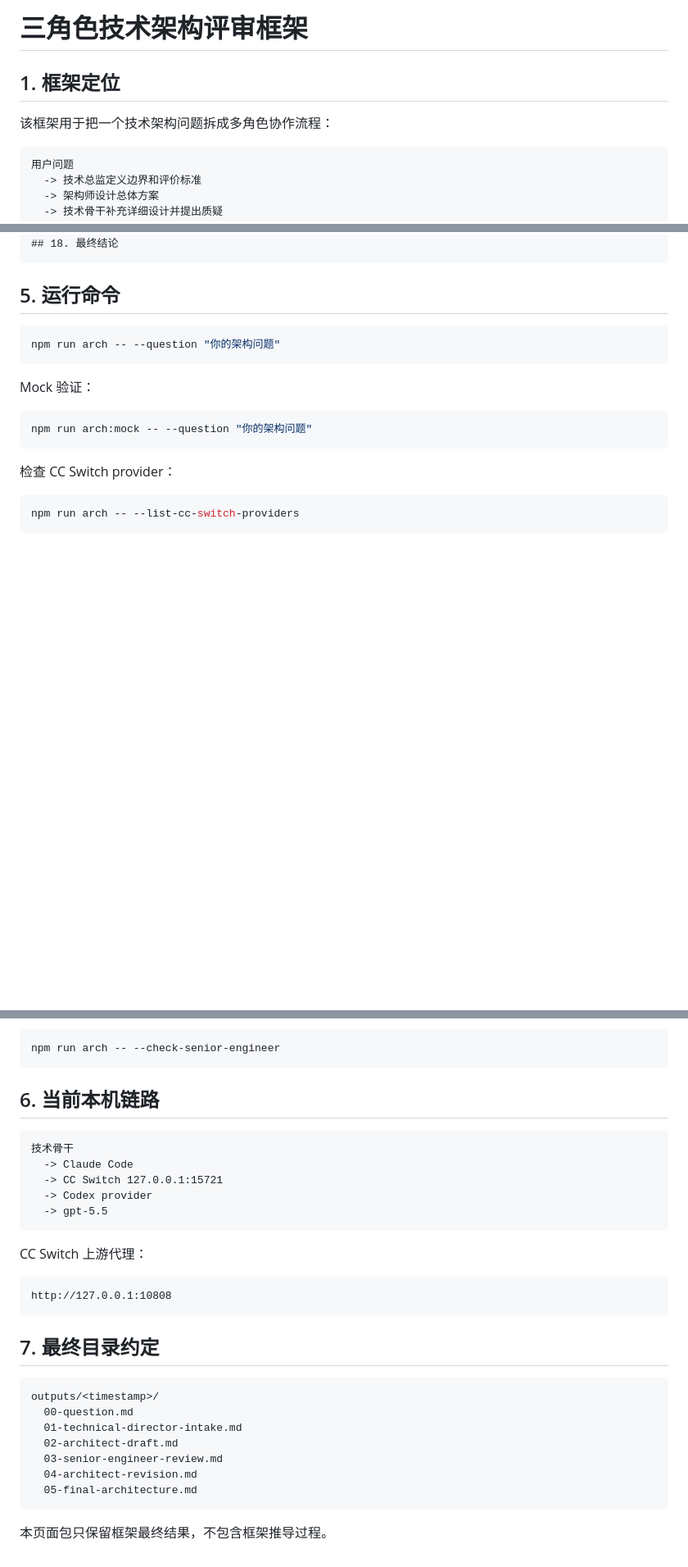
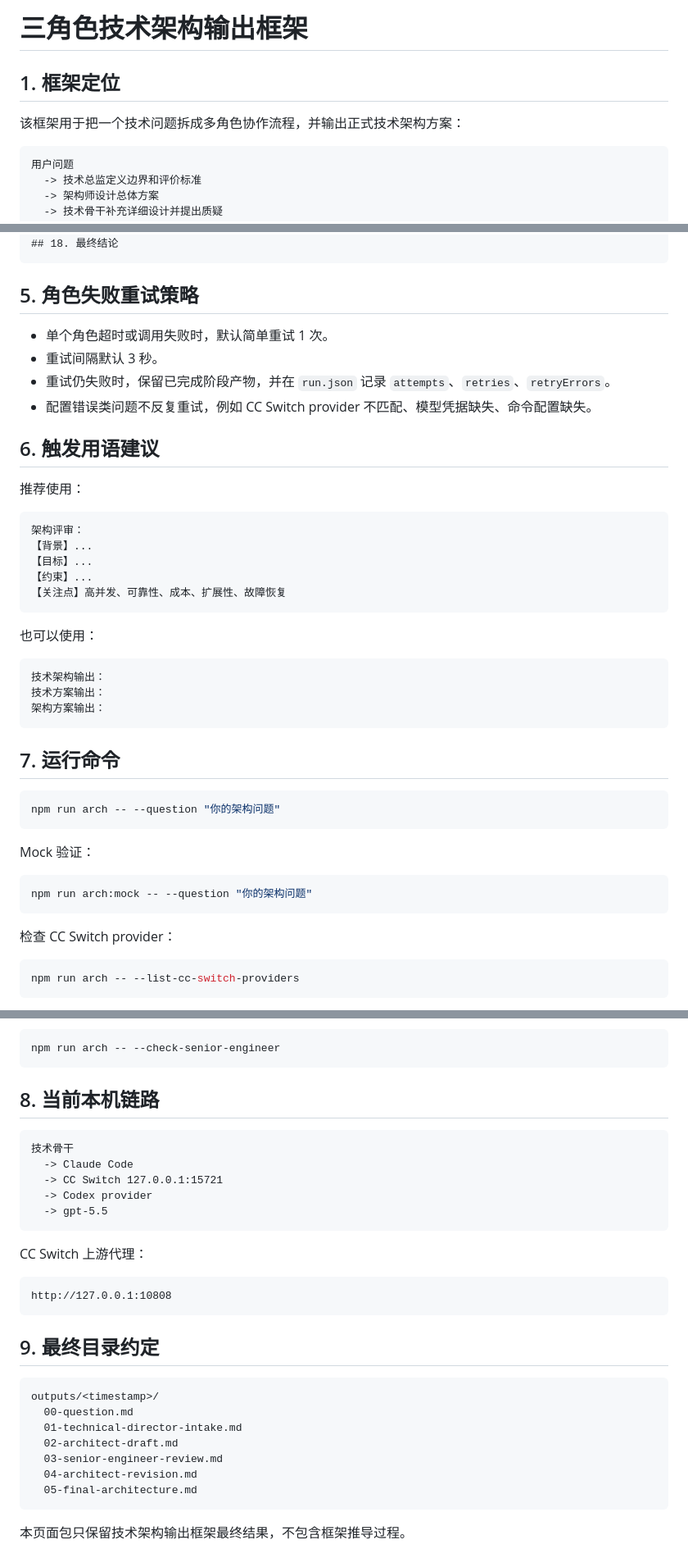
Before and after one commit to eternal-heathens/architectureDesign, a Markdown page: message-broadcast-architecture/framework-design/final-framework.md, 3 parts joined by grey strips. Shown at 82% size. Drawn GitHub-style; blank space fills up the shorter version.

Commit message:
Update technical architecture output framework

````diff
--- a/message-broadcast-architecture/framework-design/final-framework.md
+++ b/message-broadcast-architecture/framework-design/final-framework.md
@@ -1,8 +1,8 @@
-# 三角色技术架构评审框架
+# 三角色技术架构输出框架
 
 ## 1. 框架定位
 
-该框架用于把一个技术架构问题拆成多角色协作流程：
+该框架用于把一个技术问题拆成多角色协作流程，并输出正式技术架构方案：
 
 ```text
 用户问题
@@ -118,7 +118,34 @@
 ## 18. 最终结论
 ```
 
-## 5. 运行命令
+## 5. 角色失败重试策略
+
+- 单个角色超时或调用失败时，默认简单重试 1 次。
+- 重试间隔默认 3 秒。
+- 重试仍失败时，保留已完成阶段产物，并在 `run.json` 记录 `attempts`、`retries`、`retryErrors`。
+- 配置错误类问题不反复重试，例如 CC Switch provider 不匹配、模型凭据缺失、命令配置缺失。
+
+## 6. 触发用语建议
+
+推荐使用：
+
+```text
+架构评审：
+【背景】...
+【目标】...
+【约束】...
+【关注点】高并发、可靠性、成本、扩展性、故障恢复
+```
+
+也可以使用：
+
+```text
+技术架构输出：
+技术方案输出：
+架构方案输出：
+```
+
+## 7. 运行命令
 
 ```bash
 npm run arch -- --question "你的架构问题"
@@ -142,7 +169,7 @@ npm run arch -- --list-cc-switch-providers
 npm run arch -- --check-senior-engineer
 ```
 
-## 6. 当前本机链路
+## 8. 当前本机链路
 
 ```text
 技术骨干
@@ -158,7 +185,7 @@ CC Switch 上游代理：
 http://127.0.0.1:10808
 ```
 
-## 7. 最终目录约定
+## 9. 最终目录约定
 
 ```text
 outputs/<timestamp>/
@@ -170,4 +197,4 @@ outputs/<timestamp>/
   05-final-architecture.md
 ```
 
-本页面包只保留框架最终结果，不包含框架推导过程。
+本页面包只保留技术架构输出框架最终结果，不包含框架推导过程。
````
